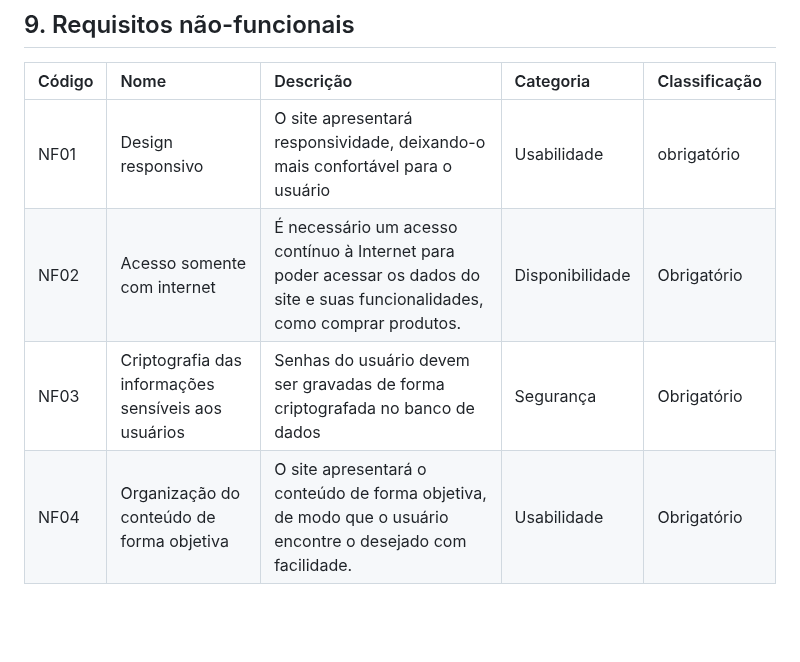
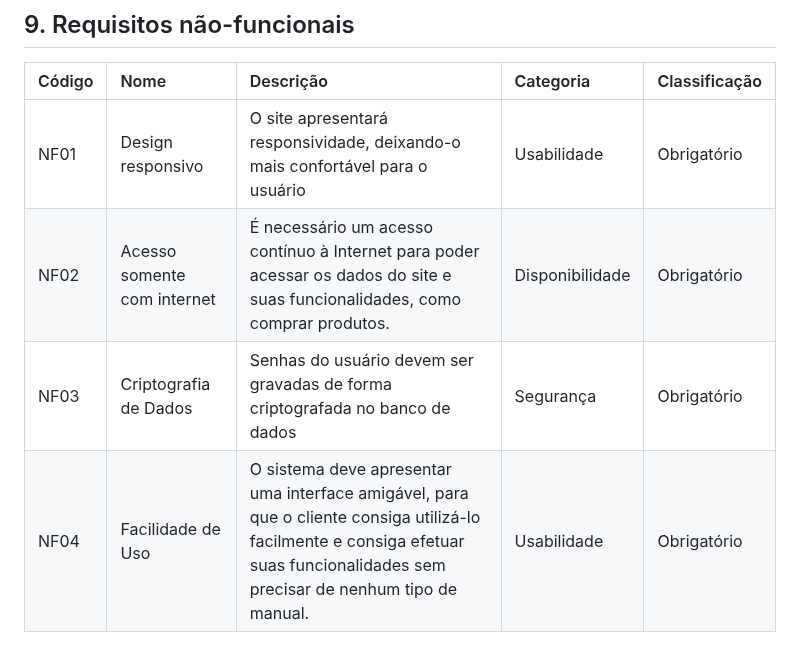
Before and after one commit to PI-InfoWeb-CNAT/2024-suplementos, a Markdown page: docs/README.md, the part around the change. Drawn GitHub-style; blank space fills up the shorter version.

```diff
--- a/docs/README.md
+++ b/docs/README.md
@@ -67,7 +67,7 @@ Esse projeto consiste em um site voltado para vendas de produtos que pretende fu
 ## 9.	Requisitos não-funcionais
 | Código | Nome | Descrição | Categoria | Classificação |
 |:---  |:--- |:--- |:--- |:--- |
-| NF01	| Design responsivo	| O site apresentará responsividade, deixando-o mais confortável para o usuário | Usabilidade	| obrigatório
+| NF01	| Design responsivo	| O site apresentará responsividade, deixando-o mais confortável para o usuário | Usabilidade	| Obrigatório
 | NF02	| Acesso somente com internet	| É necessário um acesso contínuo à Internet para poder acessar os dados do site e suas funcionalidades, como comprar produtos.	| Disponibilidade	| Obrigatório
-| NF03	| Criptografia das informações sensíveis aos usuários	| Senhas do usuário devem ser gravadas de forma criptografada no banco de dados	| Segurança	| Obrigatório
-| NF04	| Organização do conteúdo de forma objetiva	| O site apresentará o conteúdo de forma objetiva, de modo que o usuário encontre o desejado com facilidade.	| Usabilidade	| Obrigatório
+| NF03	| Criptografia de Dados	| Senhas do usuário devem ser gravadas de forma criptografada no banco de dados	| Segurança	| Obrigatório
+| NF04	| Facilidade de Uso	| O sistema deve apresentar uma interface amigável, para que o cliente consiga utilizá-lo facilmente e consiga efetuar suas funcionalidades sem precisar de nenhum tipo de manual.	| Usabilidade	| Obrigatório
```
